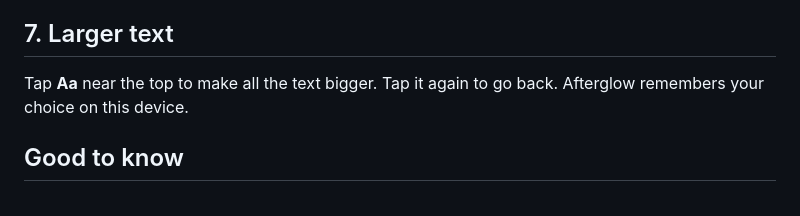
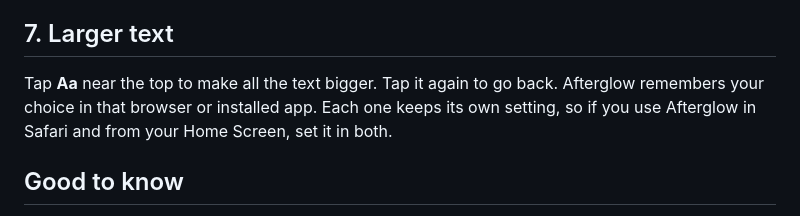
Before and after one commit to JohnstonAerial/afterglow-test, a Markdown page: HOW-TO.md, the part around the change. Drawn GitHub-style.

Commit message:
AfterGlow test: HOW-TO says Larger text is remembered per browser or installed app
Co-Authored-By: Claude Sonnet 5.5 <noreply@anthropic.com>
Claude-Session: https://claude.ai/code/session_01Rz8jPx2t2VhtvoTjPcbY9J

```diff
--- a/HOW-TO.md
+++ b/HOW-TO.md
@@ -74,7 +74,7 @@ When an alert has a minimum, the message includes the forecast, for example "Sun
 
 ## 7. Larger text
 
-Tap **Aa** near the top to make all the text bigger. Tap it again to go back. Afterglow remembers your choice on this device.
+Tap **Aa** near the top to make all the text bigger. Tap it again to go back. Afterglow remembers your choice in that browser or installed app. Each one keeps its own setting, so if you use Afterglow in Safari and from your Home Screen, set it in both.
 
 ## Good to know
 
```
